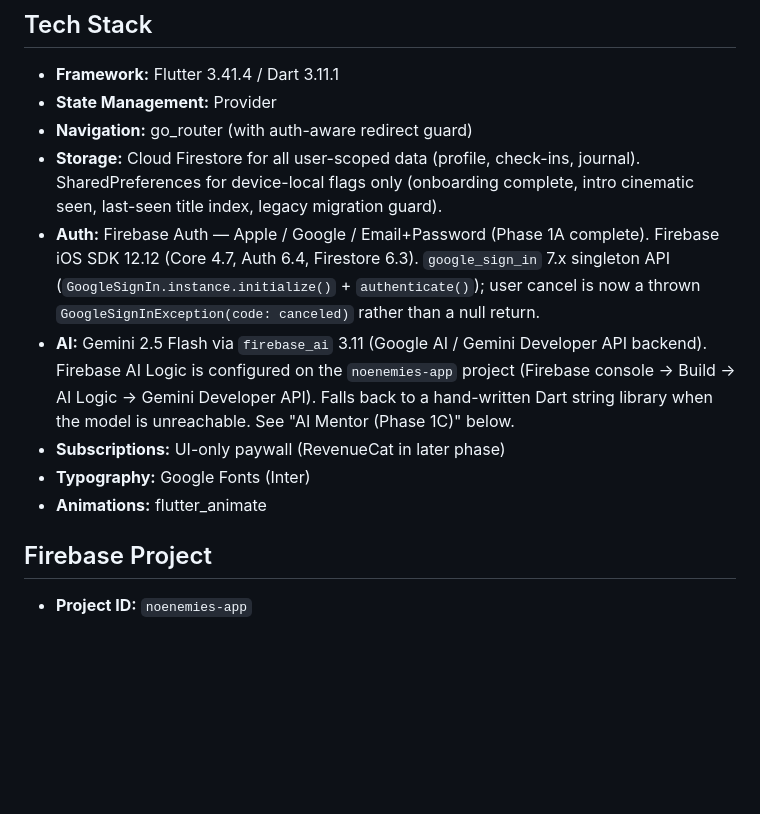
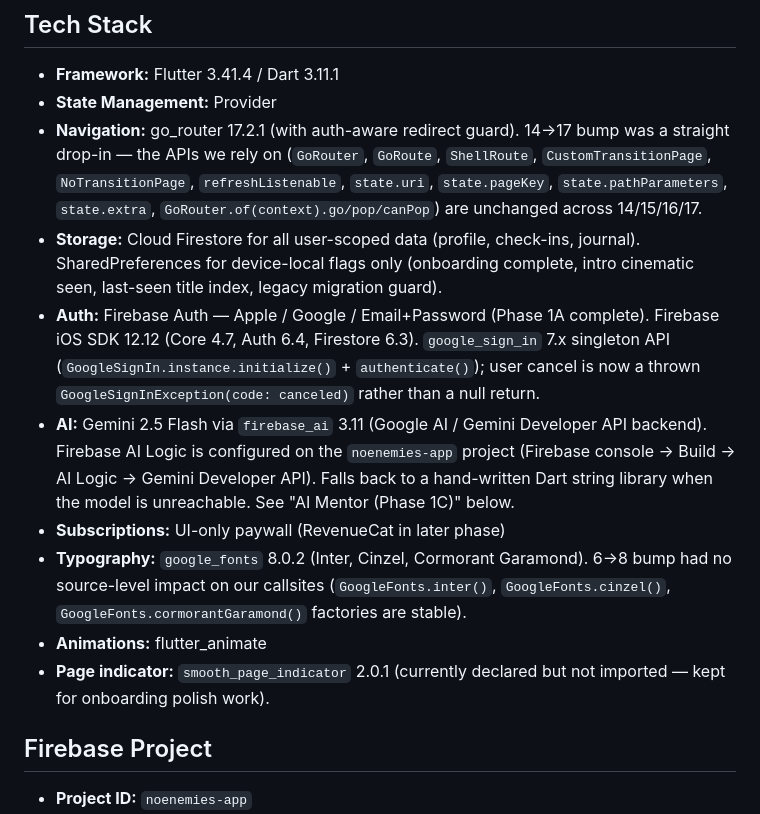
Before and after one commit to GymStreak-Labs/NoEnemies, a Markdown page: CLAUDE.md, the part around the change. Rendered like a GitHub page; blank space fills up the shorter version.

Commit message:
Document non-Firebase SDK bump in Tech Stack
Record go_router 17, google_fonts 8, smooth_page_indicator 2
versions in CLAUDE.md and note that none of the majors required
source-level changes at the callsites we touch.

```diff
--- a/CLAUDE.md
+++ b/CLAUDE.md
@@ -13,13 +13,14 @@ A personal peace and conflict resolution journey app inspired by Vinland Saga's
 
 - **Framework:** Flutter 3.41.4 / Dart 3.11.1
 - **State Management:** Provider
-- **Navigation:** go_router (with auth-aware redirect guard)
+- **Navigation:** go_router 17.2.1 (with auth-aware redirect guard). 14→17 bump was a straight drop-in — the APIs we rely on (`GoRouter`, `GoRoute`, `ShellRoute`, `CustomTransitionPage`, `NoTransitionPage`, `refreshListenable`, `state.uri`, `state.pageKey`, `state.pathParameters`, `state.extra`, `GoRouter.of(context).go/pop/canPop`) are unchanged across 14/15/16/17.
 - **Storage:** Cloud Firestore for all user-scoped data (profile, check-ins, journal). SharedPreferences for device-local flags only (onboarding complete, intro cinematic seen, last-seen title index, legacy migration guard).
 - **Auth:** Firebase Auth — Apple / Google / Email+Password (Phase 1A complete). Firebase iOS SDK 12.12 (Core 4.7, Auth 6.4, Firestore 6.3). `google_sign_in` 7.x singleton API (`GoogleSignIn.instance.initialize()` + `authenticate()`); user cancel is now a thrown `GoogleSignInException(code: canceled)` rather than a null return.
 - **AI:** Gemini 2.5 Flash via `firebase_ai` 3.11 (Google AI / Gemini Developer API backend). Firebase AI Logic is configured on the `noenemies-app` project (Firebase console → Build → AI Logic → Gemini Developer API). Falls back to a hand-written Dart string library when the model is unreachable. See "AI Mentor (Phase 1C)" below.
 - **Subscriptions:** UI-only paywall (RevenueCat in later phase)
-- **Typography:** Google Fonts (Inter)
+- **Typography:** `google_fonts` 8.0.2 (Inter, Cinzel, Cormorant Garamond). 6→8 bump had no source-level impact on our callsites (`GoogleFonts.inter()`, `GoogleFonts.cinzel()`, `GoogleFonts.cormorantGaramond()` factories are stable).
 - **Animations:** flutter_animate
+- **Page indicator:** `smooth_page_indicator` 2.0.1 (currently declared but not imported — kept for onboarding polish work).
 
 ## Firebase Project
 
```
